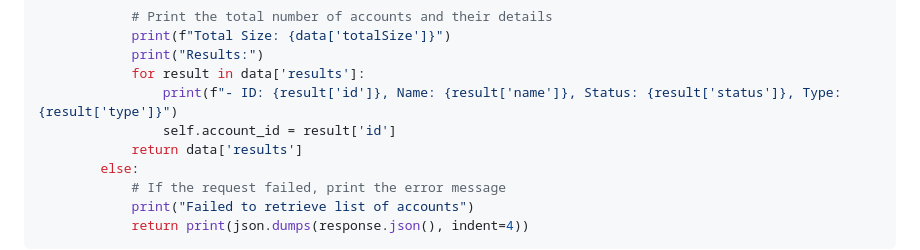
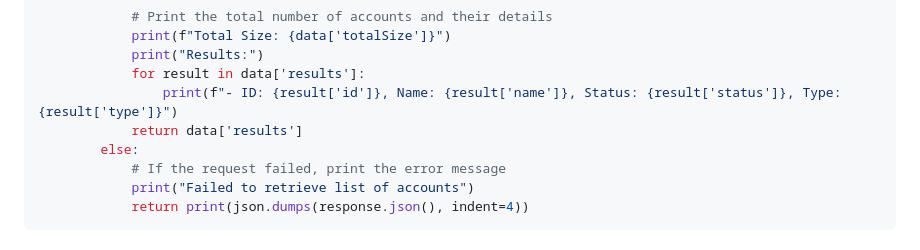
Before and after one commit to mvleest-code/EEVMS_APIv3_public, a Markdown page: authSwitchAccount/README.md, the part around the change. GitHub-like rendering.

```diff
--- a/authSwitchAccount/README.md
+++ b/authSwitchAccount/README.md
@@ -73,7 +73,6 @@ class EagleEyeNetworks:
             print("Results:")
             for result in data['results']:
                 print(f"- ID: {result['id']}, Name: {result['name']}, Status: {result['status']}, Type: {result['type']}")
-                self.account_id = result['id']
             return data['results']
         else:
             # If the request failed, print the error message
```
